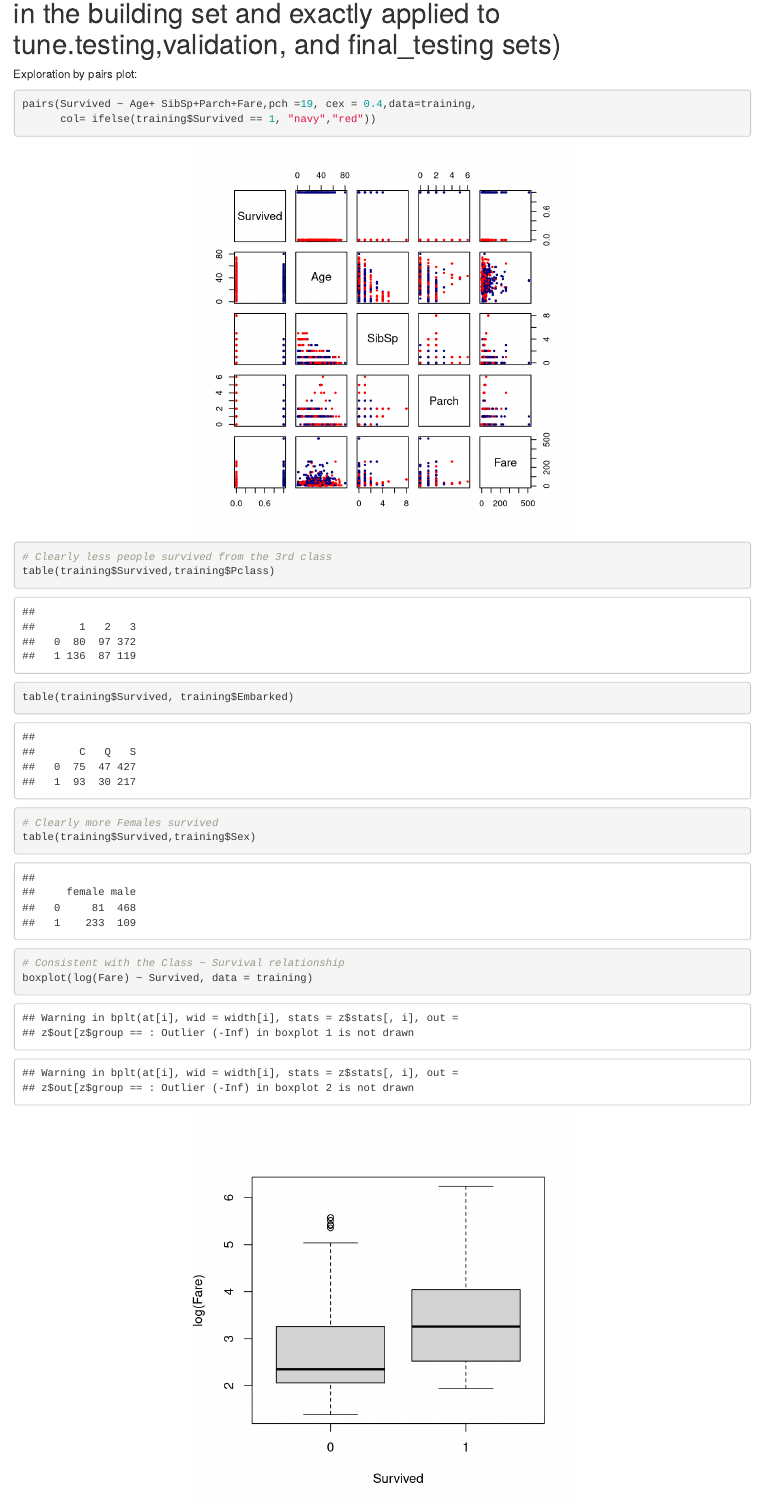
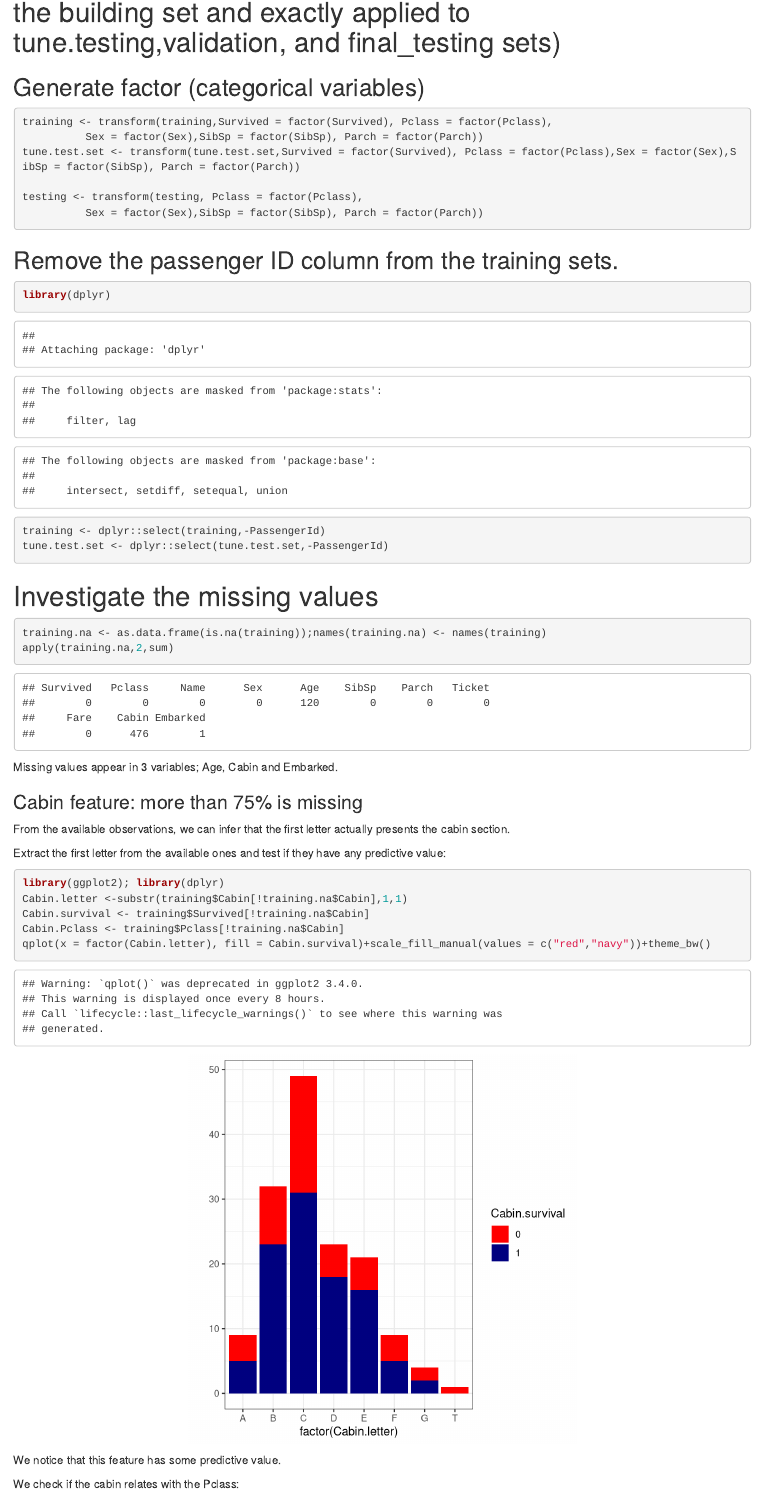
Before and after one commit to ayguno/Kaggle-Competition-Titanic, an R Markdown document (Titanic_scratchpad.Rmd): the page in a window 1100 px wide, from 2360 px down before the commit and from 2500 px down after it, so that both start at the same text. Rendered offline with R 4.5, knitr and Pandoc, with nearby package versions; some code elsewhere in the file could not run offline.

Commit message:
Evaluating the imputation potential

````diff
--- a/Titanic_scratchpad.Rmd
+++ b/Titanic_scratchpad.Rmd
@@ -31,4 +48,46 @@ table(training$Embarked)
 
-Exploration by pairs plot:
+## Generate factor (categorical variables)
+```{r}
+training <- transform(training,Survived = factor(Survived), Pclass = factor(Pclass),
+          Sex = factor(Sex),SibSp = factor(SibSp), Parch = factor(Parch))
+tune.test.set <- transform(tune.test.set,Survived = factor(Survived), Pclass = factor(Pclass),Sex = factor(Sex),SibSp = factor(SibSp), Parch = factor(Parch))
+
+testing <- transform(testing, Pclass = factor(Pclass),
+          Sex = factor(Sex),SibSp = factor(SibSp), Parch = factor(Parch))
+
+```
+
+## Remove the passenger ID column from the training sets.
 
 ```{r}
+library(dplyr)
+training <- dplyr::select(training,-PassengerId)
+tune.test.set <- dplyr::select(tune.test.set,-PassengerId)
+```
+
+# Investigate the missing values
+
+```{r}
+training.na <- as.data.frame(is.na(training));names(training.na) <- names(training)
+apply(training.na,2,sum)
+```
+
+Missing values appear in 3 variables; Age, Cabin and Embarked.
+
+### Cabin feature: more than 75% is missing
+
+From the available observations, we can infer that the first letter actually presents the cabin section.
+
+Extract the first letter from the available ones and test if they have any predictive value:
+
+```{r}
+library(ggplot2); library(dplyr)
+Cabin.letter <-substr(training$Cabin[!training.na$Cabin],1,1)
+Cabin.survival <- training$Survived[!training.na$Cabin]
+Cabin.Pclass <- training$Pclass[!training.na$Cabin]
+qplot(x = factor(Cabin.letter), fill = Cabin.survival)+scale_fill_manual(values = c("red","navy"))+theme_bw()
+```
+We notice that this feature has some predictive value.
+
+We check if the cabin relates with the Pclass:
+```{r}
````
Also changed, not shown: Titanic_scratchpad.Rmd (55 more changed lines).
